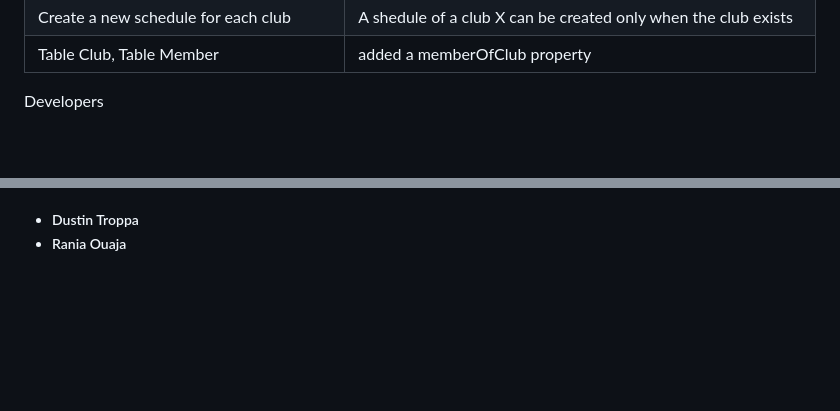
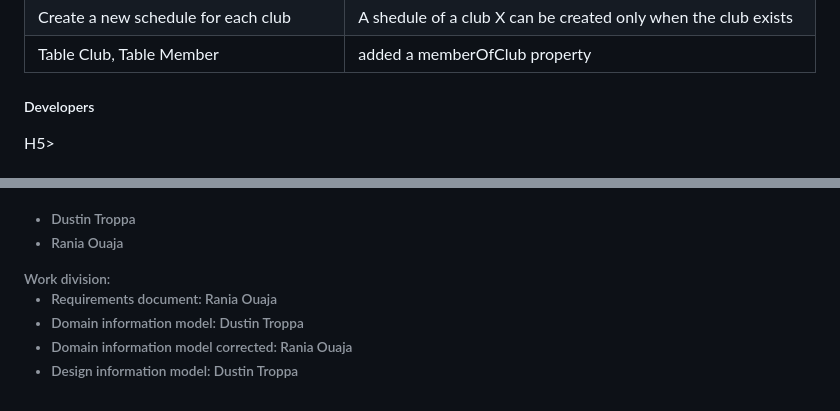
Before and after one commit to huda46/Assignment7, a Markdown page: README.md, 2 parts joined by grey strips. Rendered like a GitHub page; blank space fills up the shorter version.

Commit message:
Update README.md work division added

```diff
--- a/README.md
+++ b/README.md
@@ -198,5 +198,5 @@ Fee should not be added for an inactive club the person is associated too.</p>
 
 
 
- Developers
+ <H5>Developers</H5>H5>
 
@@ -205,3 +205,10 @@ Fee should not be added for an inactive club the person is associated too.</p>
 <li>Dustin Troppa</li>
 <li>Rania Ouaja</li>
 </ul>
+<H7>Work division:<H7>
+<ul>
+<li> Requirements document: Rania Ouaja</li>
+<li> Domain information model: Dustin Troppa</li>
+<li> Domain information model corrected: Rania Ouaja</li>
+<li> Design information model: Dustin Troppa</li>
+</ul>
```
Also changed, not shown: other parts of README.md (+1 -1 lines).
